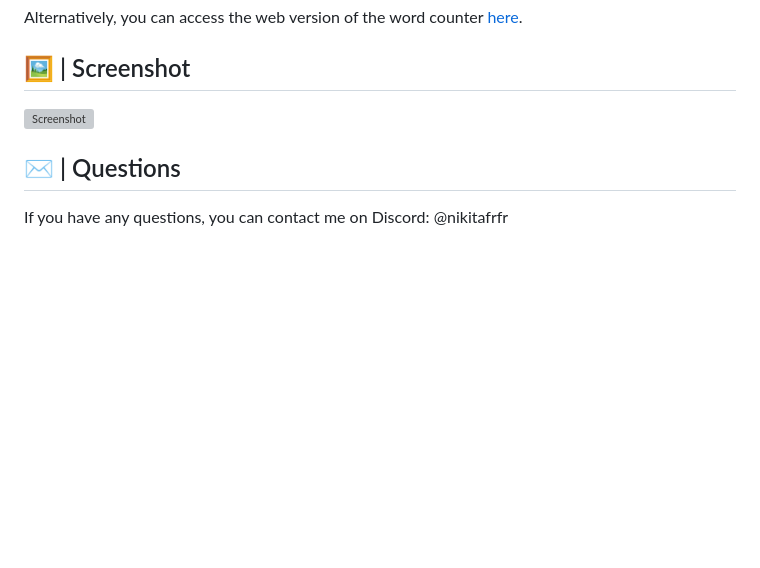
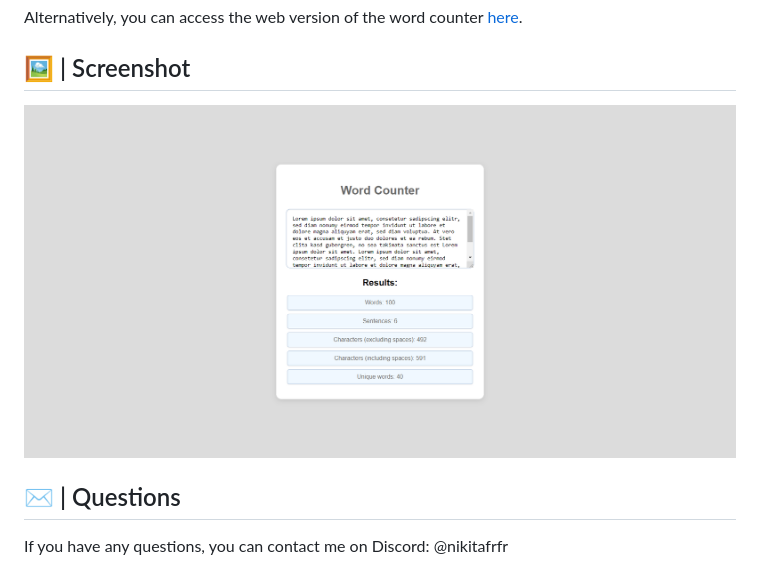
Before and after one commit to nik-lmao/hackclub-arcade, a Markdown page: word-counter/README.md, the part around the change. Rendered like a GitHub page; pictures changed too: word-counter/screenshot.png (added); blank space fills up the shorter version; grey boxes are pictures that could not be loaded.

```diff
--- a/word-counter/README.md
+++ b/word-counter/README.md
@@ -26,7 +26,7 @@ Alternatively, you can access the web version of the word counter [here](https:/
 
 ## 🖼️ | Screenshot
 
-![Screenshot](screenshot.jpeg)
+![Screenshot](screenshot.png)
 
 ## ✉️ | Questions
 
```
